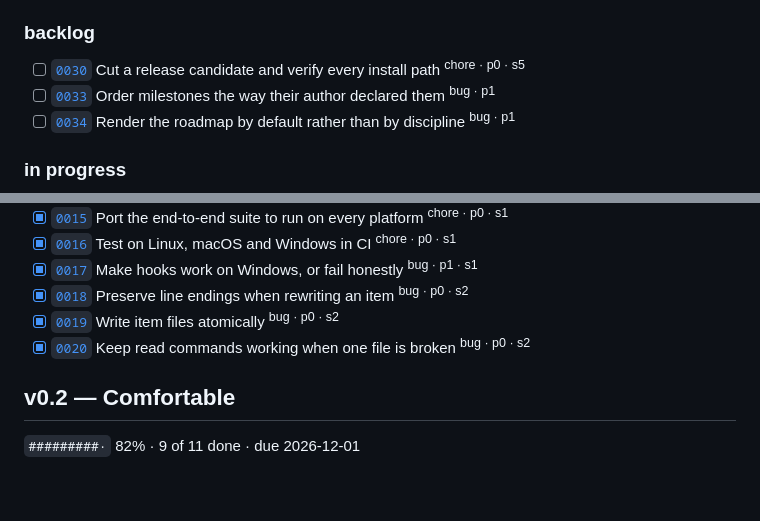
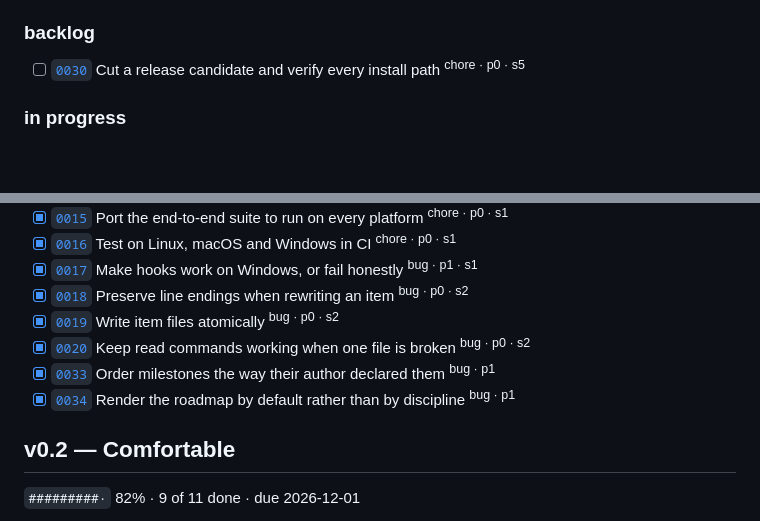
Before and after one commit to oddurs/cairn, a Markdown page: ROADMAP.md, 2 parts joined by grey strips. Drawn GitHub-style; blank space fills up the shorter version.

Commit message:
Enable the render hooks in cairn's own project
The previous commit shipped a stale ROADMAP.md, because cairn's configuration
predates the change that enables these by default. Existing projects do not
inherit a new default; they have to opt in, and this one just did.

```diff
--- a/ROADMAP.md
+++ b/ROADMAP.md
@@ -13,8 +13,6 @@ Enough to run a real project's roadmap without reaching for anything else.
 ### backlog
 
 - [ ] [`0030`](https://github.com/oddurs/cairn/blob/main/cairn/items/0030-cut-a-release-candidate-and-verify-every-install-path.md) Cut a release candidate and verify every install path <sup>chore · p0 · s5</sup>
-- [ ] [`0033`](https://github.com/oddurs/cairn/blob/main/cairn/items/0033-order-milestones-the-way-their-author-declared-them.md) Order milestones the way their author declared them <sup>bug · p1</sup>
-- [ ] [`0034`](https://github.com/oddurs/cairn/blob/main/cairn/items/0034-render-the-roadmap-by-default-rather-than-by-discipline.md) Render the roadmap by default rather than by discipline <sup>bug · p1</sup>
 
 ### in progress
 
@@ -33,6 +31,8 @@ Enough to run a real project's roadmap without reaching for anything else.
 - [x] [`0018`](https://github.com/oddurs/cairn/blob/main/cairn/items/0018-preserve-line-endings-when-rewriting-an-item.md) Preserve line endings when rewriting an item <sup>bug · p0 · s2</sup>
 - [x] [`0019`](https://github.com/oddurs/cairn/blob/main/cairn/items/0019-write-item-files-atomically.md) Write item files atomically <sup>bug · p0 · s2</sup>
 - [x] [`0020`](https://github.com/oddurs/cairn/blob/main/cairn/items/0020-keep-read-commands-working-when-one-file-is-broken.md) Keep read commands working when one file is broken <sup>bug · p0 · s2</sup>
+- [x] [`0033`](https://github.com/oddurs/cairn/blob/main/cairn/items/0033-order-milestones-the-way-their-author-declared-them.md) Order milestones the way their author declared them <sup>bug · p1</sup>
+- [x] [`0034`](https://github.com/oddurs/cairn/blob/main/cairn/items/0034-render-the-roadmap-by-default-rather-than-by-discipline.md) Render the roadmap by default rather than by discipline <sup>bug · p1</sup>
 
 ## v0.2 — Comfortable
 
```
Also changed, not shown: other parts of ROADMAP.md (+1 -1 lines).
